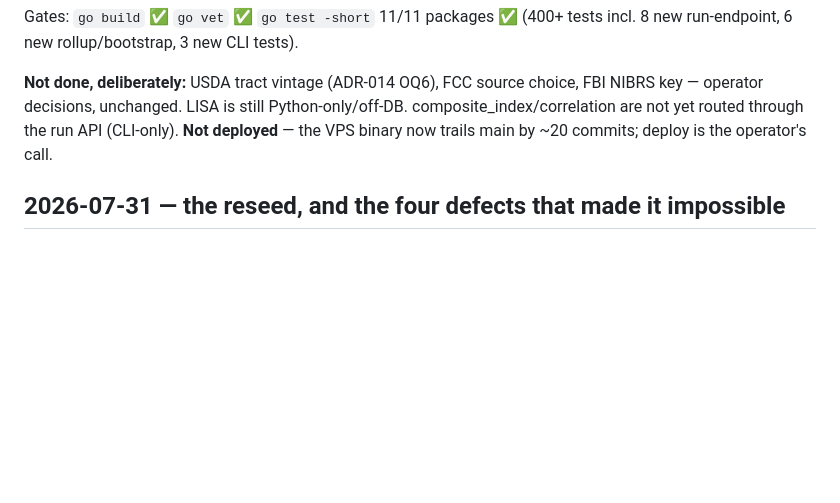
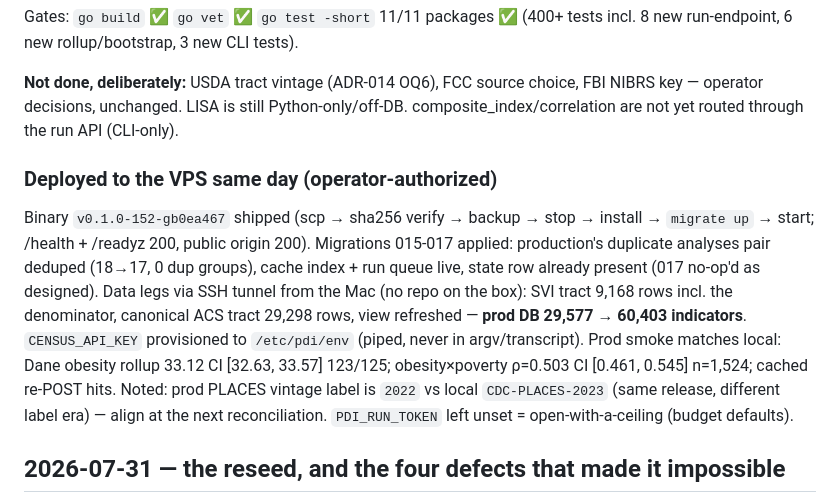
Before and after one commit to DojoGenesis/policy-data-infrastructure, a Markdown page: CHANGELOG.md, the part around the change. GitHub-like rendering; blank space fills up the shorter version.

Commit message:
docs: record the 2026-08-08 VPS deploy — binary, migrations, data legs, prod smoke results
Co-Authored-By: Claude Fable 5 <noreply@anthropic.com>

```diff
--- a/CHANGELOG.md
+++ b/CHANGELOG.md
@@ -89,8 +89,23 @@ tests incl. 8 new run-endpoint, 6 new rollup/bootstrap, 3 new CLI tests).
 **Not done, deliberately:** USDA tract vintage (ADR-014 OQ6), FCC source
 choice, FBI NIBRS key — operator decisions, unchanged. LISA is still
 Python-only/off-DB. composite_index/correlation are not yet routed
-through the run API (CLI-only). **Not deployed** — the VPS binary now
-trails main by ~20 commits; deploy is the operator's call.
+through the run API (CLI-only).
+
+### Deployed to the VPS same day (operator-authorized)
+Binary `v0.1.0-152-gb0ea467` shipped (scp → sha256 verify → backup →
+stop → install → `migrate up` → start; /health + /readyz 200, public
+origin 200). Migrations 015-017 applied: production's duplicate
+analyses pair deduped (18→17, 0 dup groups), cache index + run queue
+live, state row already present (017 no-op'd as designed). Data legs
+via SSH tunnel from the Mac (no repo on the box): SVI tract 9,168 rows
+incl. the denominator, canonical ACS tract 29,298 rows, view refreshed
+— **prod DB 29,577 → 60,403 indicators**. `CENSUS_API_KEY` provisioned
+to `/etc/pdi/env` (piped, never in argv/transcript). Prod smoke
+matches local: Dane obesity rollup 33.12 CI [32.63, 33.57] 123/125;
+obesity×poverty ρ=0.503 CI [0.461, 0.545] n=1,524; cached re-POST hits.
+Noted: prod PLACES vintage label is `2022` vs local `CDC-PLACES-2023`
+(same release, different label era) — align at the next reconciliation.
+`PDI_RUN_TOKEN` left unset = open-with-a-ceiling (budget defaults).
 
 ## 2026-07-31 — the reseed, and the four defects that made it impossible
 
```
Also changed, not shown: STATUS.md (+2 -2 lines).
